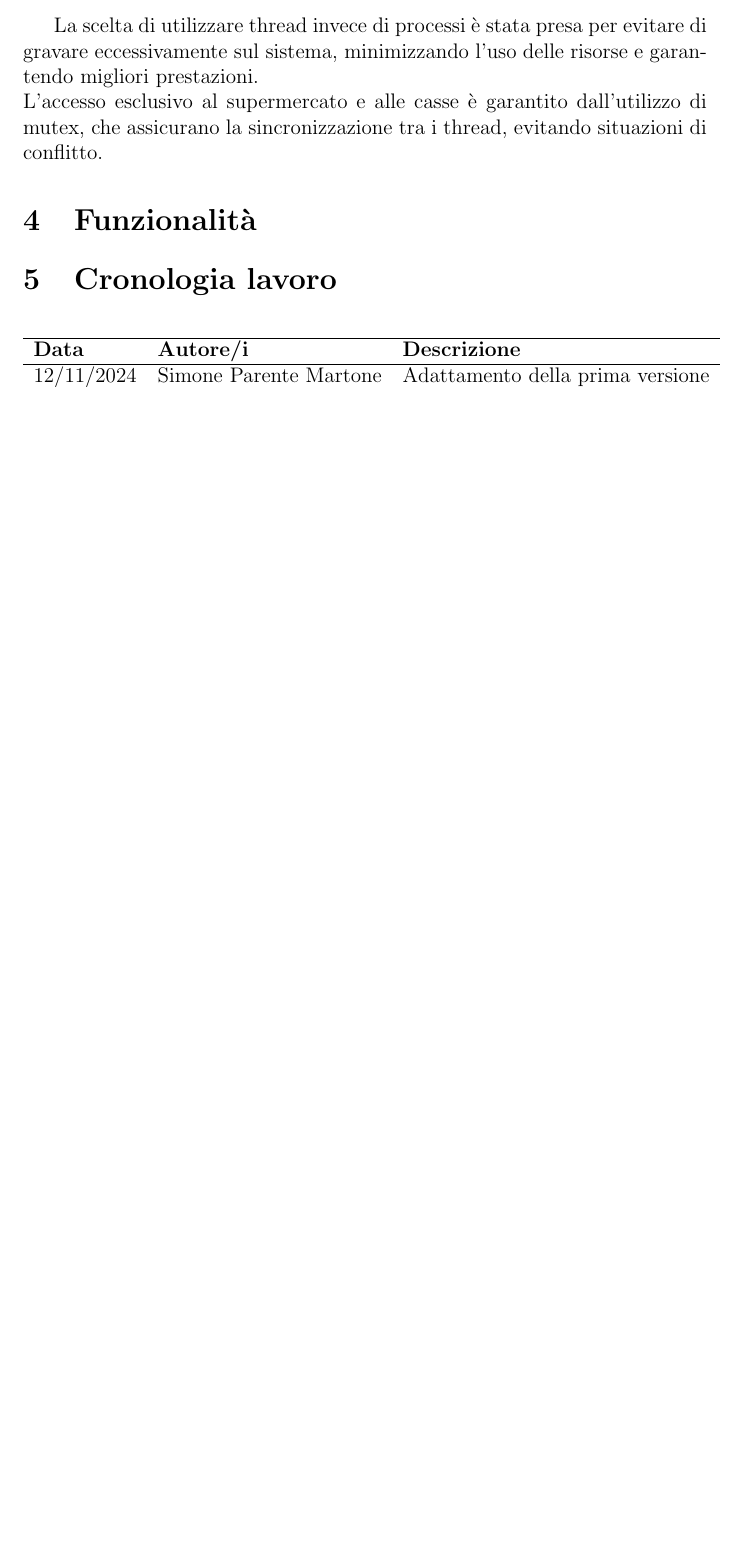
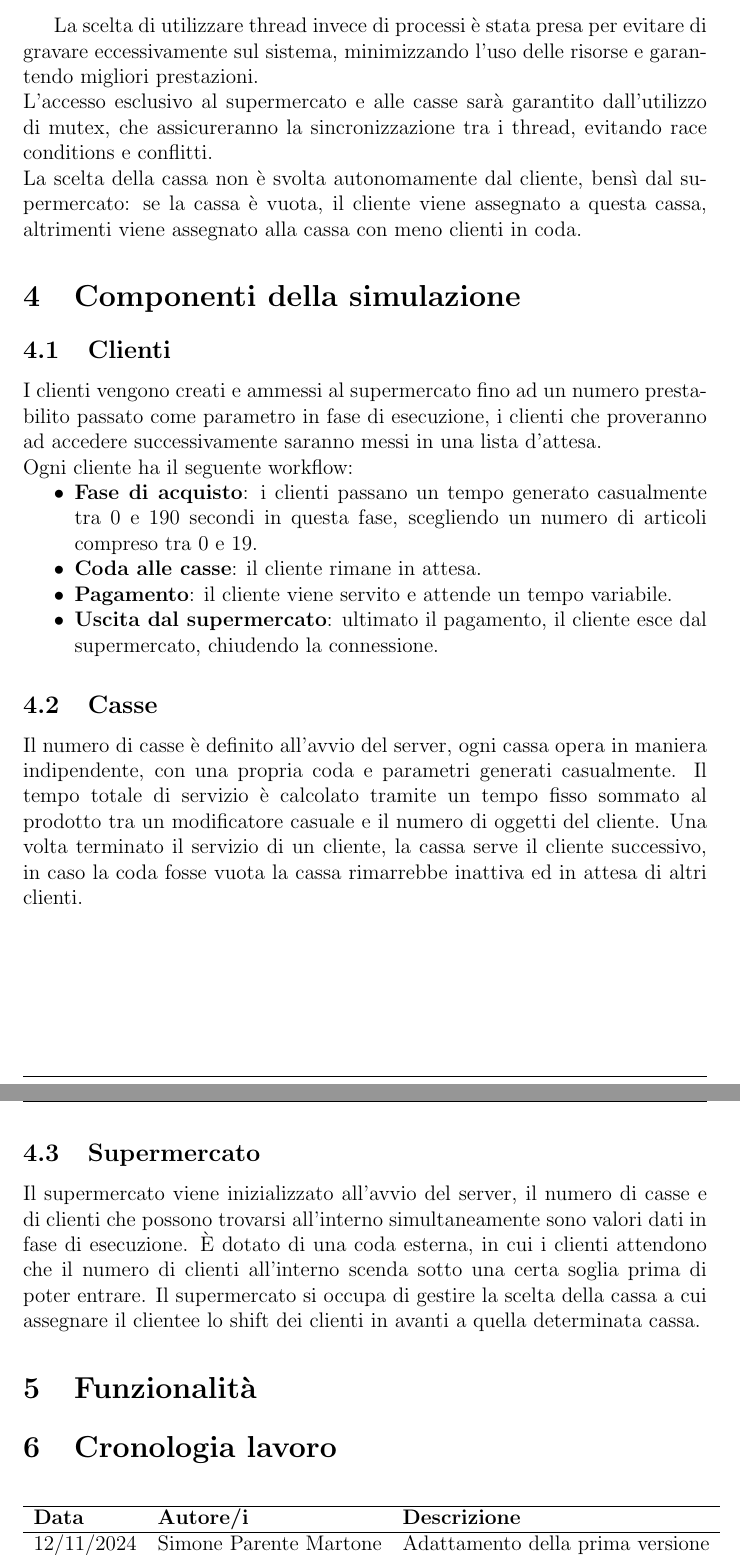
Before and after one commit to lorenzotecchia/SupermarketSimulation, a LaTeX document (doc/tex/main.tex): part of page 3 of 3 before the commit and two parts of pages 3 and 4 of 4 after it, the two joined at a grey line, cut so that both start at the same text, the shorter picture padded with empty space. Compiled offline with pdfLaTeX.

Commit message:
aggiunte casse e supermercato, fix minori

```diff
--- a/doc/tex/main.tex
+++ b/doc/tex/main.tex
@@ -108,9 +108,51 @@ Prevediamo l'utilizzo di:
 La scelta di utilizzare thread invece di processi è stata presa per evitare di
 gravare eccessivamente sul sistema, minimizzando l'uso delle risorse e garantendo
 migliori prestazioni. \\
-L'accesso esclusivo al supermercato e alle casse è garantito dall'utilizzo di
-mutex, che assicurano la sincronizzazione tra i thread, evitando situazioni di
-conflitto.
+L'accesso esclusivo al supermercato e alle casse sarà garantito dall'utilizzo di
+mutex, che assicureranno la sincronizzazione tra i thread, evitando race conditions
+e conflitti. \\
+La scelta della cassa non è svolta autonomamente dal cliente, bensì dal supermercato:
+se la cassa è vuota, il cliente viene assegnato a questa cassa, altrimenti viene
+assegnato alla cassa con meno clienti in coda.
+
+\section{Componenti della simulazione}
+
+\subsection{Clienti}
+I clienti vengono creati e ammessi al supermercato fino ad un numero prestabilito
+passato come parametro in fase di esecuzione, i clienti che proveranno ad accedere
+successivamente saranno messi in una lista d'attesa. \\
+Ogni cliente ha il seguente workflow:
+
+\begin{itemize}[noitemsep,topsep=0pt,parsep=0pt,partopsep=0pt]
+    \item \textbf{Fase di acquisto}: i clienti passano un tempo generato casualmente
+    tra 0 e 190 secondi in questa fase, scegliendo un numero di articoli compreso
+    tra 0 e 19.
+    \item \textbf{Coda alle casse}: il cliente rimane in attesa.
+    \item \textbf{Pagamento}: il cliente viene servito e attende un tempo
+    variabile.
+    \item \textbf{Uscita dal supermercato}: ultimato il pagamento, il cliente esce dal
+    supermercato, chiudendo la connessione.
+
+\end{itemize}
+
+
+\subsection{Casse}
+Il numero di casse è definito all'avvio del server, ogni cassa opera in
+maniera indipendente, con una propria coda e parametri generati casualmente.
+Il tempo totale di servizio è calcolato tramite un tempo fisso sommato al prodotto tra
+un modificatore casuale e il numero di oggetti del cliente.
+Una volta terminato il servizio di un cliente, la cassa serve il cliente successivo,
+in caso la coda fosse vuota la cassa rimarrebbe inattiva ed in attesa di altri clienti.
+
+\newpage
+
+\subsection{Supermercato}
+Il supermercato viene inizializzato all'avvio del server, il numero di casse e di clienti
+che possono trovarsi all'interno simultaneamente sono valori dati in fase di esecuzione.
+È dotato di una coda esterna, in cui i clienti attendono che il numero di clienti all'interno
+scenda sotto una certa soglia prima di poter entrare.
+Il supermercato si occupa di gestire la scelta della cassa a cui assegnare il clientee  lo shift
+dei clienti in avanti a quella determinata cassa.
 \section{Funzionalità}
 
 \section{Cronologia lavoro}
```
Also changed, not shown: doc/tex/main.pdf, doc/tex/main.tex (2 more changed lines).
